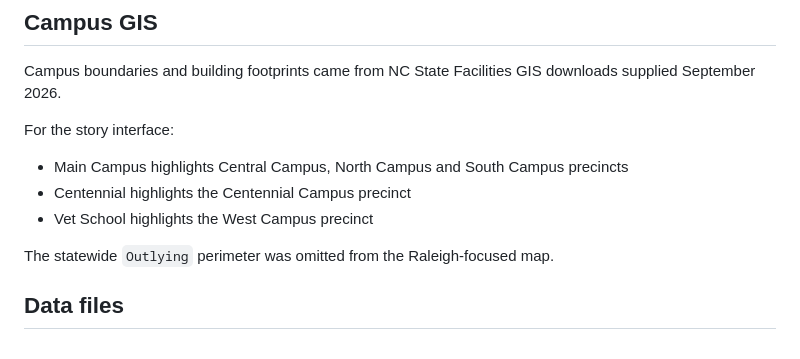
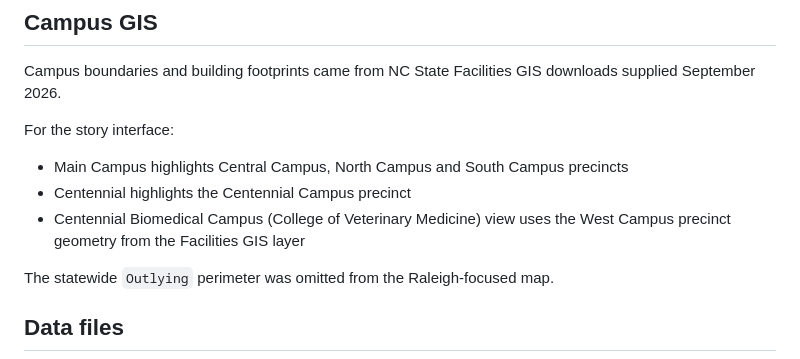
Before and after one commit to StrokeOfLuck/ncsu-rent-article, a Markdown page: README.md, the part around the change. GitHub-like rendering.

Commit message:
Document Centennial Biomedical view and GIS layer naming

```diff
--- a/README.md
+++ b/README.md
@@ -63,7 +63,7 @@ For the story interface:
 
 - Main Campus highlights Central Campus, North Campus and South Campus precincts
 - Centennial highlights the Centennial Campus precinct
-- Vet School highlights the West Campus precinct
+- Centennial Biomedical Campus (College of Veterinary Medicine) view uses the West Campus precinct geometry from the Facilities GIS layer
 
 The statewide `Outlying` perimeter was omitted from the Raleigh-focused map.
 
```
